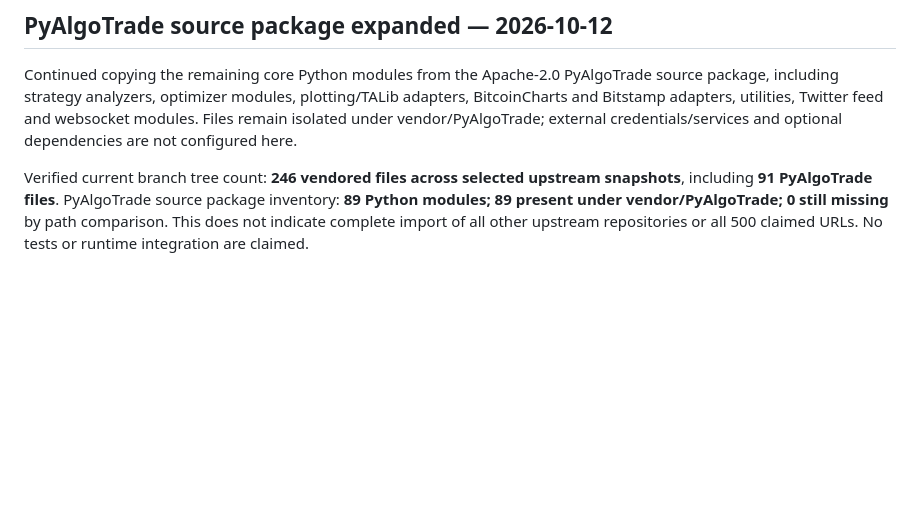
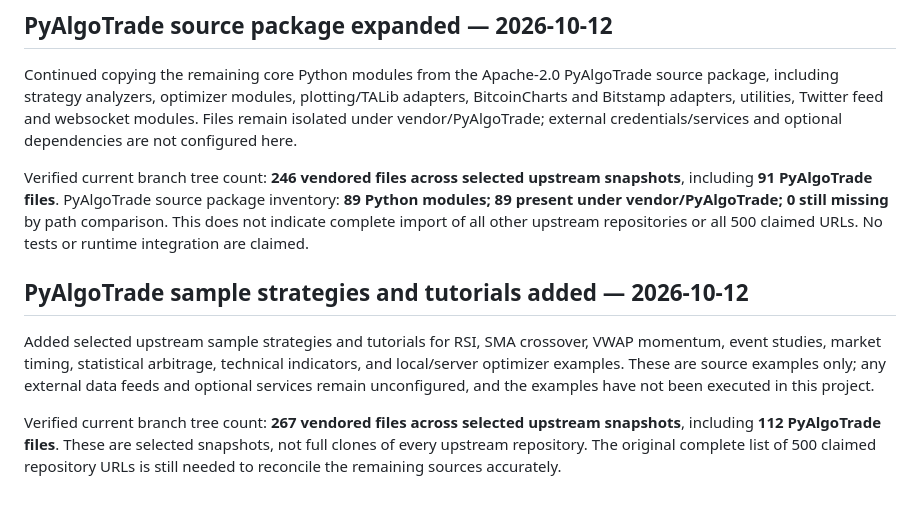
Before and after one commit to sparmar3786-pixel/AI-TRADING, a Markdown page: UPSTREAM_IMPORT_CONTINUATION.md, the part around the change. GitHub-like rendering; blank space fills up the shorter version.

Commit message:
Record additional PyAlgoTrade samples and updated inventory

```diff
--- a/UPSTREAM_IMPORT_CONTINUATION.md
+++ b/UPSTREAM_IMPORT_CONTINUATION.md
@@ -130,3 +130,10 @@ Verified current branch tree count: **204 vendored files across selected upstrea
 Continued copying the remaining core Python modules from the Apache-2.0 PyAlgoTrade source package, including strategy analyzers, optimizer modules, plotting/TALib adapters, BitcoinCharts and Bitstamp adapters, utilities, Twitter feed and websocket modules. Files remain isolated under vendor/PyAlgoTrade; external credentials/services and optional dependencies are not configured here.
 
 Verified current branch tree count: **246 vendored files across selected upstream snapshots**, including **91 PyAlgoTrade files**. PyAlgoTrade source package inventory: **89 Python modules; 89 present under vendor/PyAlgoTrade; 0 still missing** by path comparison. This does not indicate complete import of all other upstream repositories or all 500 claimed URLs. No tests or runtime integration are claimed.
+
+
+## PyAlgoTrade sample strategies and tutorials added — 2026-10-12
+
+Added selected upstream sample strategies and tutorials for RSI, SMA crossover, VWAP momentum, event studies, market timing, statistical arbitrage, technical indicators, and local/server optimizer examples. These are source examples only; any external data feeds and optional services remain unconfigured, and the examples have not been executed in this project.
+
+Verified current branch tree count: **267 vendored files across selected upstream snapshots**, including **112 PyAlgoTrade files**. These are selected snapshots, not full clones of every upstream repository. The original complete list of 500 claimed repository URLs is still needed to reconcile the remaining sources accurately.
```
